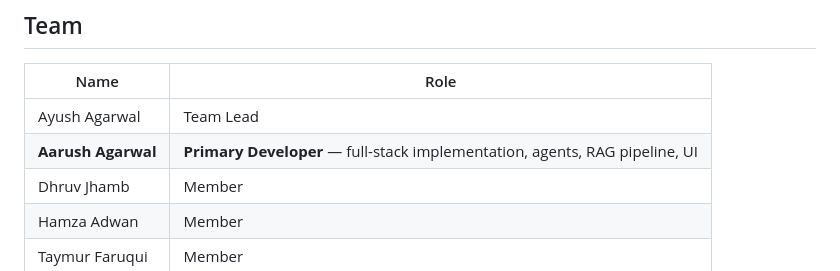
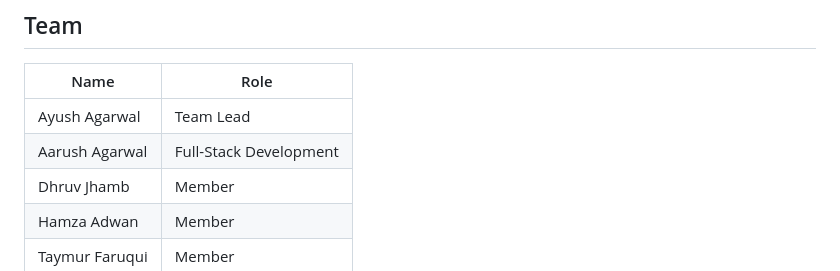
Before and after one commit to taymurfa/agentqr, a Markdown page: README.md, the part around the change. GitHub-like rendering.

Commit message:
docs: simplify team section

```diff
--- a/README.md
+++ b/README.md
@@ -226,7 +226,7 @@ Compare AAPL vs MSFT             → side-by-side comparison
 | Name | Role |
 |---|---|
 | Ayush Agarwal | Team Lead |
-| **Aarush Agarwal** | **Primary Developer** — full-stack implementation, agents, RAG pipeline, UI |
+| Aarush Agarwal | Full-Stack Development |
 | Dhruv Jhamb | Member |
 | Hamza Adwan | Member |
 | Taymur Faruqui | Member |
```
